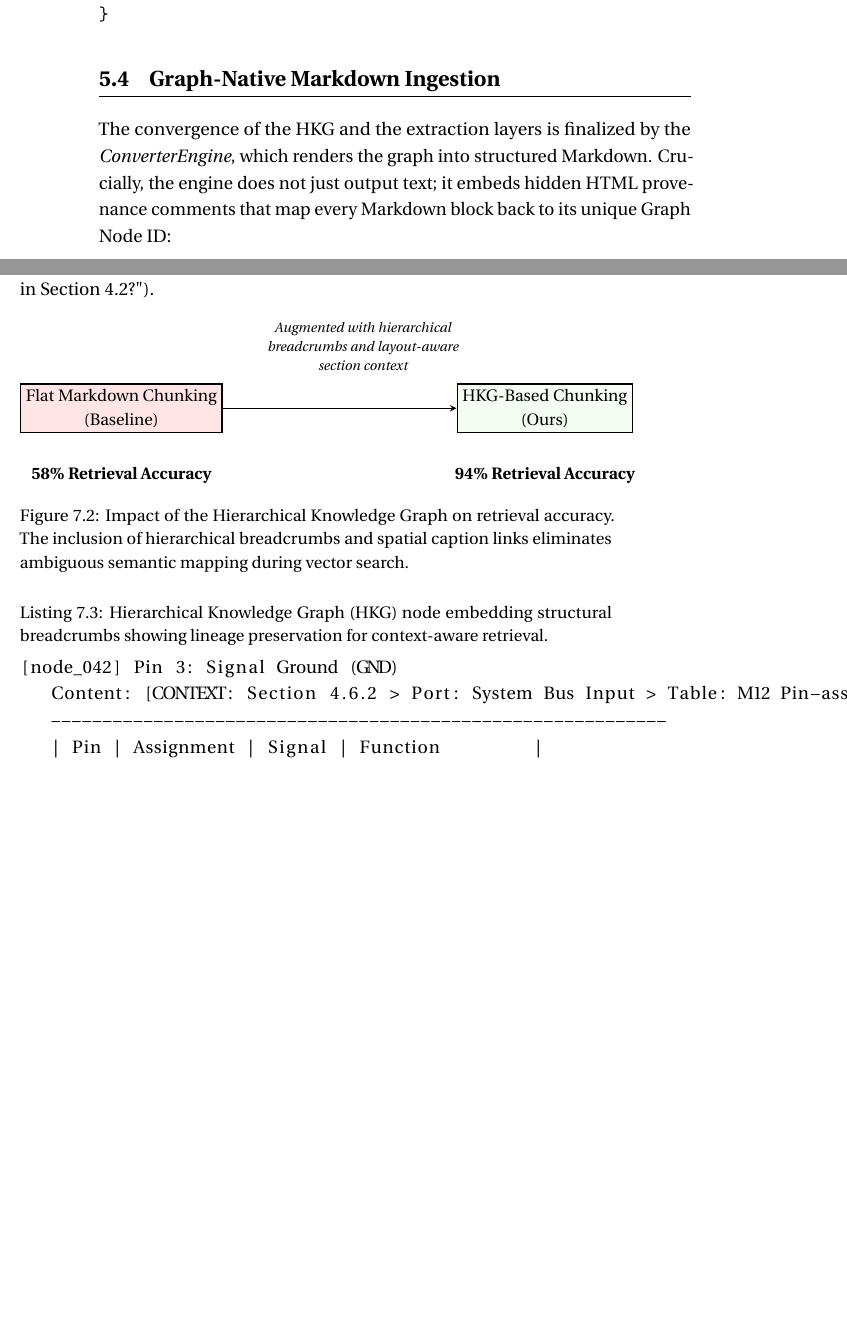
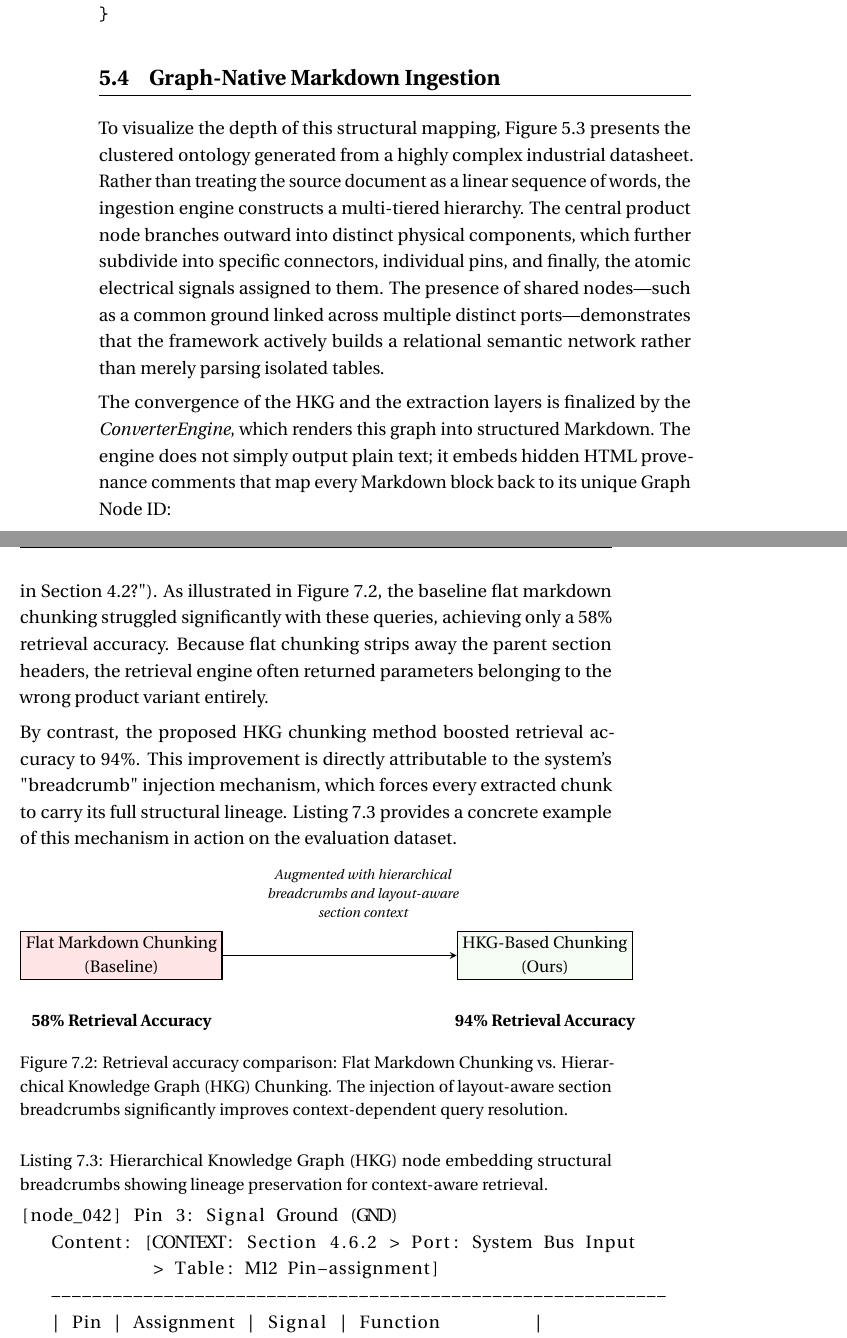
Before and after one commit to munshi007/document_intelligence_pipeline_thesis_writing, a LaTeX thesis (thesis.tex, which reads chapter/4_masking.tex, chapter/6_evaluation.tex): two parts of pages 48 and 61 of 85 before the commit and two parts of pages 48 and 63 of 87 after it, joined at a grey line, cut so that both start at the same text, the shorter picture padded with empty space. Compiled offline with pdfLaTeX.

Commit message:
docs: add academic descriptions for HKG topology and retrieval figures

```diff
--- a/chapter/4_masking.tex
+++ b/chapter/4_masking.tex
@@ -204,4 +204,4 @@ To concretely illustrate this hierarchical structure, a resulting node generated
 \section{Graph-Native Markdown Ingestion}
 \label{sec:markdown_assembly}
 
-The convergence of the HKG and the extraction layers is finalized by the \textit{ConverterEngine}, which renders the graph into structured Markdown. Crucially, the engine does not just output text; it embeds hidden HTML provenance comments that map every Markdown block back to its unique Graph Node ID:
+To visualize the depth of this structural mapping, Figure \ref{fig:hkg_ontology} presents the clustered ontology generated from a highly complex industrial datasheet. Rather than treating the source document as a linear sequence of words, the ingestion engine constructs a multi-tiered hierarchy. The central product node branches outward into distinct physical components, which further subdivide into specific connectors, individual pins, and finally, the atomic electrical signals assigned to them. The presence of shared nodes---such as a common ground linked across multiple distinct ports---demonstrates that the framework actively builds a relational semantic network rather than merely parsing isolated tables.
@@ -208,3 +213,7 @@ The convergence of the HKG and the extraction layers is finalized by the \textit
+\label{fig:hkg_ontology}
+\end{figure}
+
+The convergence of the HKG and the extraction layers is finalized by the \textit{ConverterEngine}, which renders this graph into structured Markdown. The engine does not simply output plain text; it embeds hidden HTML provenance comments that map every Markdown block back to its unique Graph Node ID:
 
 \begin{verbatim}
 <!-- id=region_42 -->
--- a/chapter/6_evaluation.tex
+++ b/chapter/6_evaluation.tex
@@ -145,7 +145,9 @@ The results in Table \ref{tab:extraction_fidelity} highlight the substantial imp
 \section{Knowledge Graph and Retrieval Quality}
 \label{sec:hkg_results}
 
-To evaluate the impact of the \textit{Hierarchical Knowledge Graph} on downstream RAG applications \citep{rag_lewis}, we measured retrieval precision for "context-dependent" queries (e.g., "What is the supply voltage for the sensor defined in Section 4.2?").
+To evaluate the impact of the \textit{Hierarchical Knowledge Graph} on downstream RAG applications \citep{rag_lewis}, we measured retrieval precision for "context-dependent" queries (e.g., "What is the supply voltage for the sensor defined in Section 4.2?"). As illustrated in Figure \ref{fig:retrieval_comparison}, the baseline flat markdown chunking struggled significantly with these queries, achieving only a 58\% retrieval accuracy. Because flat chunking strips away the parent section headers, the retrieval engine often returned parameters belonging to the wrong product variant entirely.
+
+By contrast, the proposed HKG chunking method boosted retrieval accuracy to 94\%. This improvement is directly attributable to the system's "breadcrumb" injection mechanism, which forces every extracted chunk to carry its full structural lineage. Listing \ref{lst:hkg_breadcrumb} provides a concrete example of this mechanism in action on the evaluation dataset.
 
 \begin{figure}[htbp]
 \centering
@@ -164,13 +166,14 @@ To evaluate the impact of the \textit{Hierarchical Knowledge Graph} on downstrea
 \node[above=0.15cm of flat, anchor=south west, xshift=3cm, align=center, font=\footnotesize\itshape] {Augmented with hierarchical\\breadcrumbs and layout-aware\\section context};
 
 \end{tikzpicture}
-\caption{Impact of the Hierarchical Knowledge Graph on retrieval accuracy. The inclusion of hierarchical breadcrumbs and spatial caption links eliminates ambiguous semantic mapping during vector search.}
-\label{fig:retrieval_impact}
+\caption{Retrieval accuracy comparison: Flat Markdown Chunking vs. Hierarchical Knowledge Graph (HKG) Chunking. The injection of layout-aware section breadcrumbs significantly improves context-dependent query resolution.}
+\label{fig:retrieval_comparison}
 \end{figure}
 
 \begin{lstlisting}[language=bash, caption={Hierarchical Knowledge Graph (HKG) node embedding structural breadcrumbs showing lineage preservation for context-aware retrieval.}, label={lst:hkg_breadcrumb}]
 [node_042] Pin 3: Signal Ground (GND)
-   Content: [CONTEXT: Section 4.6.2 > Port: System Bus Input > Table: M12 Pin-assignment]
+   Content: [CONTEXT: Section 4.6.2 > Port: System Bus Input
+             > Table: M12 Pin-assignment]
    ------------------------------------------------------------
    | Pin | Assignment | Signal | Function         |
    | --- | ---------- | ------ | ---------------- |
```
Also changed, not shown: chapter/4_masking.tex (5 more changed lines).
